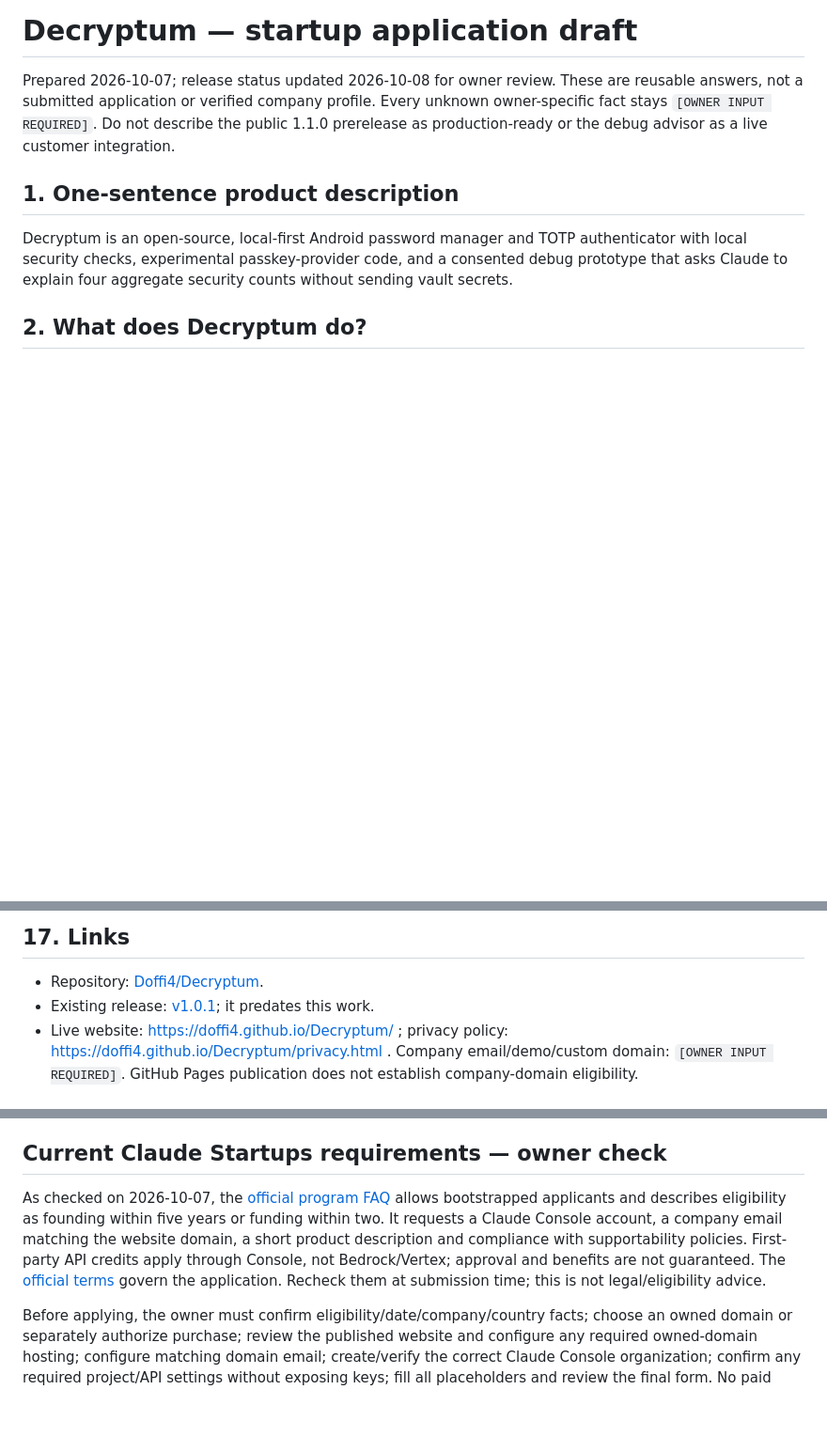
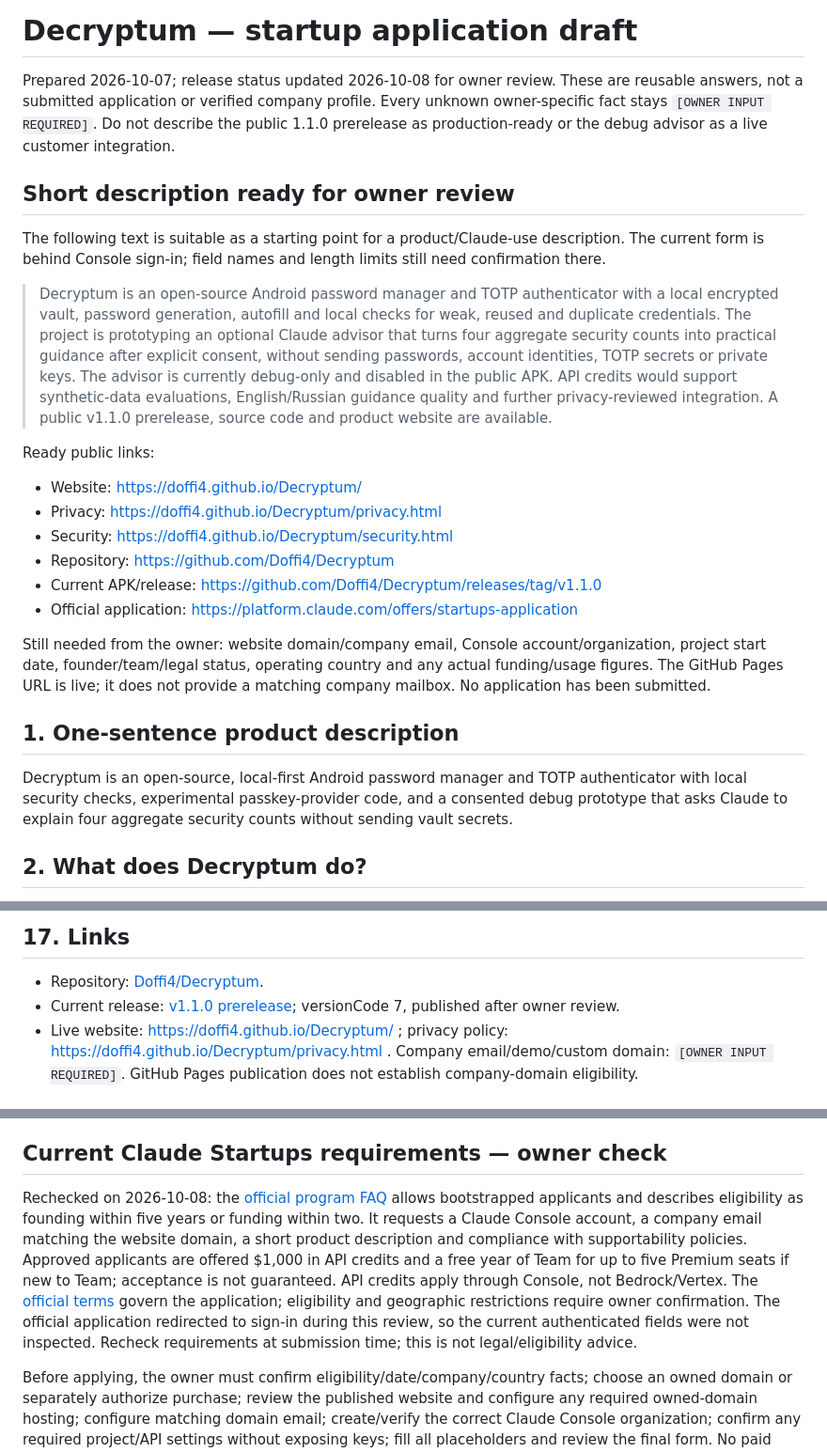
Before and after one commit to Doffi4/Decryptum, a Markdown page: docs/STARTUP_APPLICATION.md, 3 parts joined by grey strips. Shown at 94% size. GitHub-like rendering; blank space fills up the shorter version.

Commit message:
Prepare concise Claude Startups description and current application links

```diff
--- a/docs/STARTUP_APPLICATION.md
+++ b/docs/STARTUP_APPLICATION.md
@@ -1,6 +1,23 @@
 # Decryptum — startup application draft
 
 Prepared 2026-10-07; release status updated 2026-10-08 for owner review. These are reusable answers, not a submitted application or verified company profile. Every unknown owner-specific fact stays `[OWNER INPUT REQUIRED]`. Do not describe the public 1.1.0 prerelease as production-ready or the debug advisor as a live customer integration.
+
+## Short description ready for owner review
+
+The following text is suitable as a starting point for a product/Claude-use description. The current form is behind Console sign-in; field names and length limits still need confirmation there.
+
+> Decryptum is an open-source Android password manager and TOTP authenticator with a local encrypted vault, password generation, autofill and local checks for weak, reused and duplicate credentials. The project is prototyping an optional Claude advisor that turns four aggregate security counts into practical guidance after explicit consent, without sending passwords, account identities, TOTP secrets or private keys. The advisor is currently debug-only and disabled in the public APK. API credits would support synthetic-data evaluations, English/Russian guidance quality and further privacy-reviewed integration. A public v1.1.0 prerelease, source code and product website are available.
+
+Ready public links:
+
+- Website: https://doffi4.github.io/Decryptum/
+- Privacy: https://doffi4.github.io/Decryptum/privacy.html
+- Security: https://doffi4.github.io/Decryptum/security.html
+- Repository: https://github.com/Doffi4/Decryptum
+- Current APK/release: https://github.com/Doffi4/Decryptum/releases/tag/v1.1.0
+- Official application: https://platform.claude.com/offers/startups-application
+
+Still needed from the owner: website domain/company email, Console account/organization, project start date, founder/team/legal status, operating country and any actual funding/usage figures. The GitHub Pages URL is live; it does not provide a matching company mailbox. No application has been submitted.
 
 ## 1. One-sentence product description
 
@@ -69,7 +86,7 @@ Founder residence, business registration country, operating location and eligibi
 ## 17. Links
 
 - Repository: [Doffi4/Decryptum](https://github.com/Doffi4/Decryptum).
-- Existing release: [v1.0.1](https://github.com/Doffi4/Decryptum/releases/tag/v1.0.1); it predates this work.
+- Current release: [v1.1.0 prerelease](https://github.com/Doffi4/Decryptum/releases/tag/v1.1.0); versionCode 7, published after owner review.
 - Live website: https://doffi4.github.io/Decryptum/ ; privacy policy: https://doffi4.github.io/Decryptum/privacy.html . Company email/demo/custom domain: `[OWNER INPUT REQUIRED]`. GitHub Pages publication does not establish company-domain eligibility.
 
 ## 18. Anything else reviewers should know?
@@ -78,7 +95,7 @@ Decryptum is openly developed under GPLv3. Its intended AI boundary is narrow an
 
 ## Current Claude Startups requirements — owner check
 
-As checked on 2026-10-07, the [official program FAQ](https://claude.com/programs/startups) allows bootstrapped applicants and describes eligibility as founding within five years or funding within two. It requests a Claude Console account, a company email matching the website domain, a short product description and compliance with supportability policies. First-party API credits apply through Console, not Bedrock/Vertex; approval and benefits are not guaranteed. The [official terms](https://www.anthropic.com/startup-program-official-terms) govern the application. Recheck them at submission time; this is not legal/eligibility advice.
+Rechecked on 2026-10-08: the [official program FAQ](https://claude.com/programs/startups) allows bootstrapped applicants and describes eligibility as founding within five years or funding within two. It requests a Claude Console account, a company email matching the website domain, a short product description and compliance with supportability policies. Approved applicants are offered $1,000 in API credits and a free year of Team for up to five Premium seats if new to Team; acceptance is not guaranteed. API credits apply through Console, not Bedrock/Vertex. The [official terms](https://www.anthropic.com/startup-program-official-terms) govern the application; eligibility and geographic restrictions require owner confirmation. The official application redirected to sign-in during this review, so the current authenticated fields were not inspected. Recheck requirements at submission time; this is not legal/eligibility advice.
 
 Before applying, the owner must confirm eligibility/date/company/country facts; choose an owned domain or separately authorize purchase; review the published website and configure any required owned-domain hosting; configure matching domain email; create/verify the correct Claude Console organization; confirm any required project/API settings without exposing keys; fill all placeholders and review the final form. No paid action, DNS change, account creation or submission was performed.
 
```
